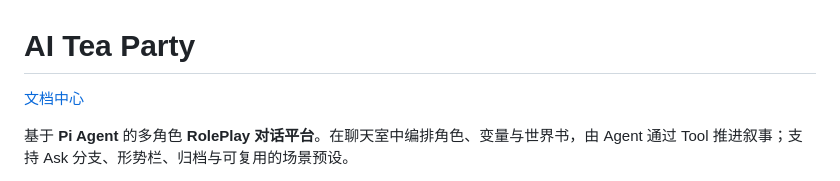
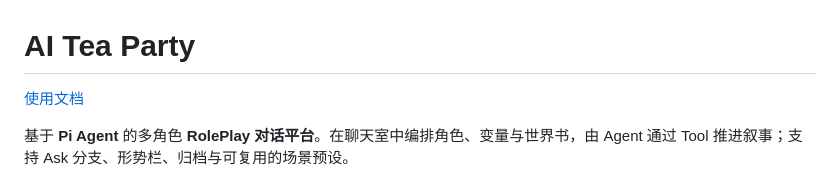
Before and after one commit to Golenspade/ai_tea-_party, a Markdown page: README.md, the part around the change. Drawn GitHub-style.

Commit message:
docs: link directly to the project's documentation

```diff
--- a/README.md
+++ b/README.md
@@ -1,6 +1,6 @@
 # AI Tea Party
 
-[文档中心](https://fankex.com/docs)
+[使用文档](https://fankex.com/zh-cn/docs/ai-tea-party)
 
 基于 **Pi Agent** 的多角色 **RolePlay 对话平台**。在聊天室中编排角色、变量与世界书，由 Agent 通过 Tool 推进叙事；支持 Ask 分支、形势栏、归档与可复用的场景预设。
 
```
